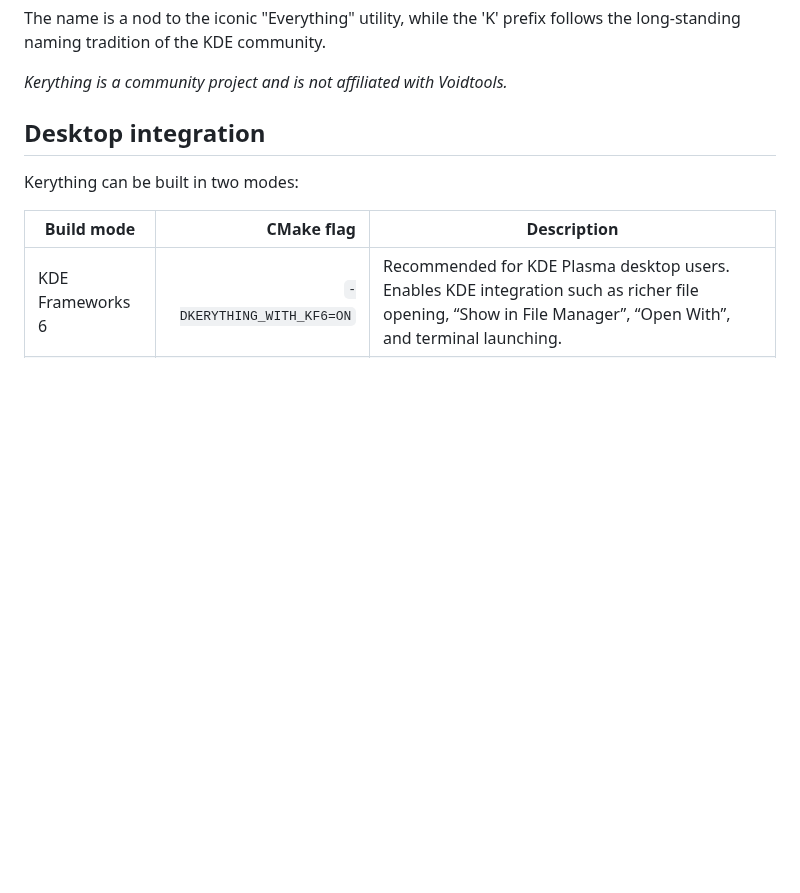
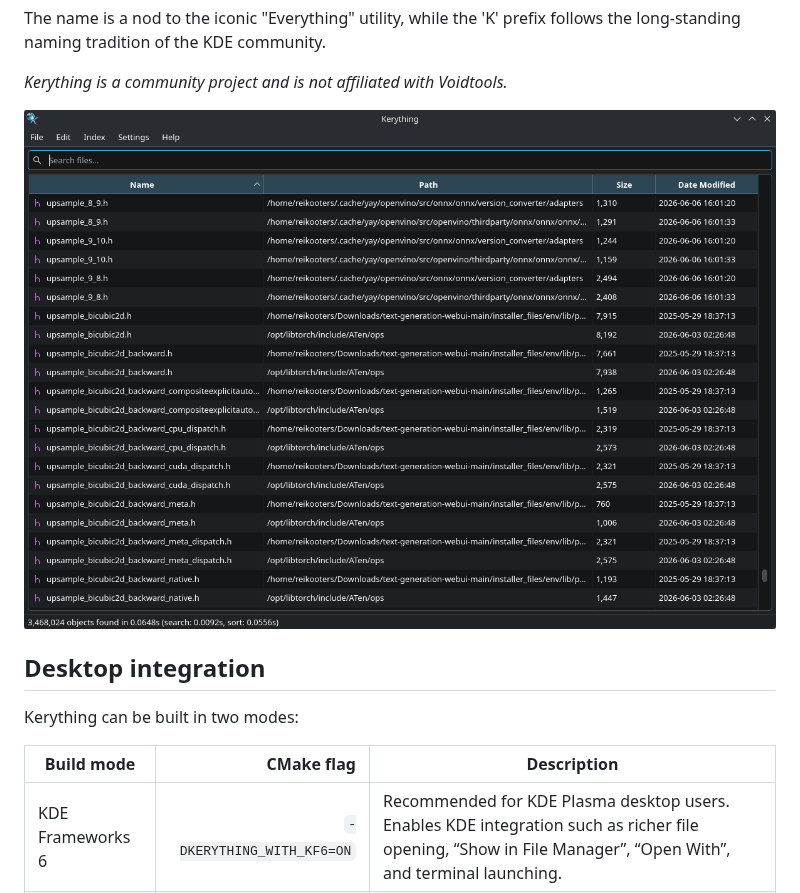
Before and after one commit to Reikooters/kerything, a Markdown page: README.md, the part around the change. Rendered like a GitHub page; pictures changed too: assets/screenshots/screenshot-file-list.png (added); blank space fills up the shorter version.

Commit message:
Added application screenshot to README.md

```diff
--- a/README.md
+++ b/README.md
@@ -15,6 +15,8 @@ Kerything currently supports indexing the following file systems:
 The name is a nod to the iconic "Everything" utility, while the 'K' prefix follows the long-standing naming tradition of the KDE community.
 
 *Kerything is a community project and is not affiliated with Voidtools.*
+
+![Screenshot](assets/screenshots/screenshot-file-list.png)
 
 ## Desktop integration
 
```
